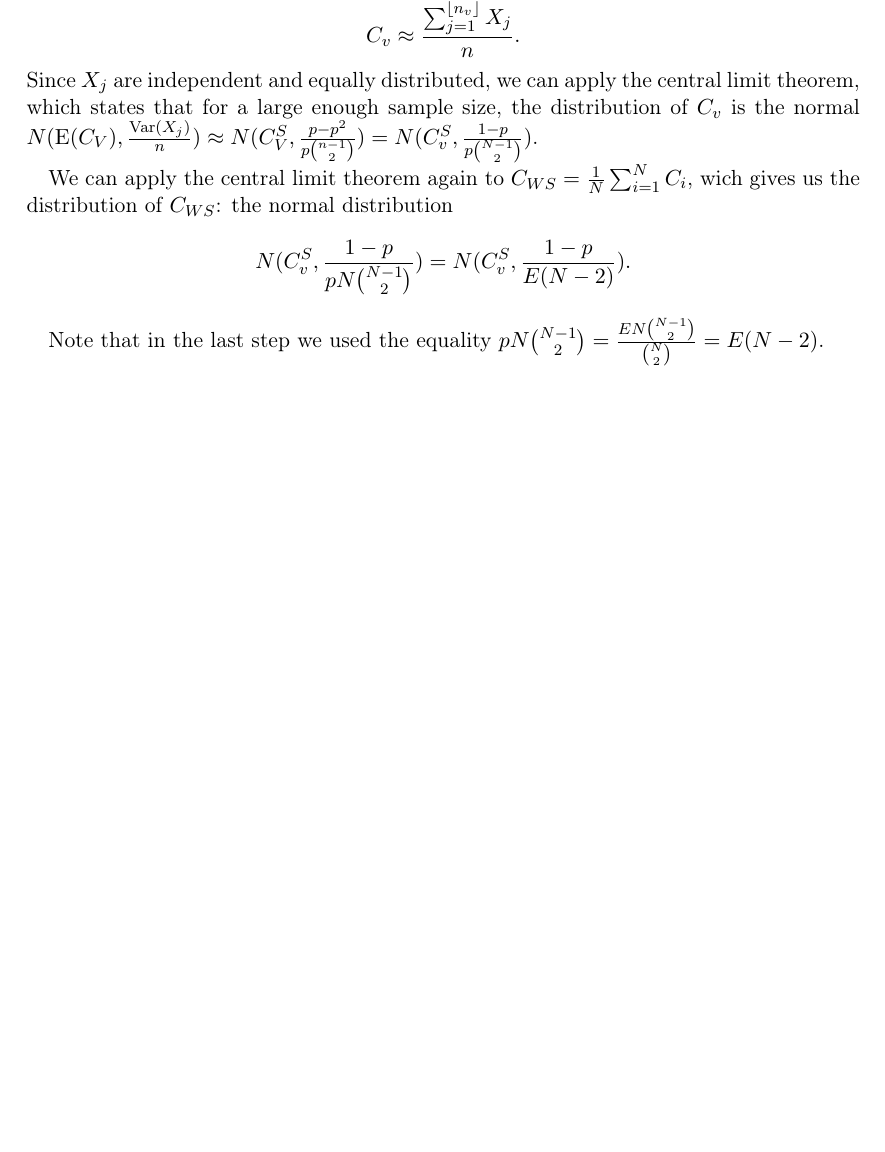
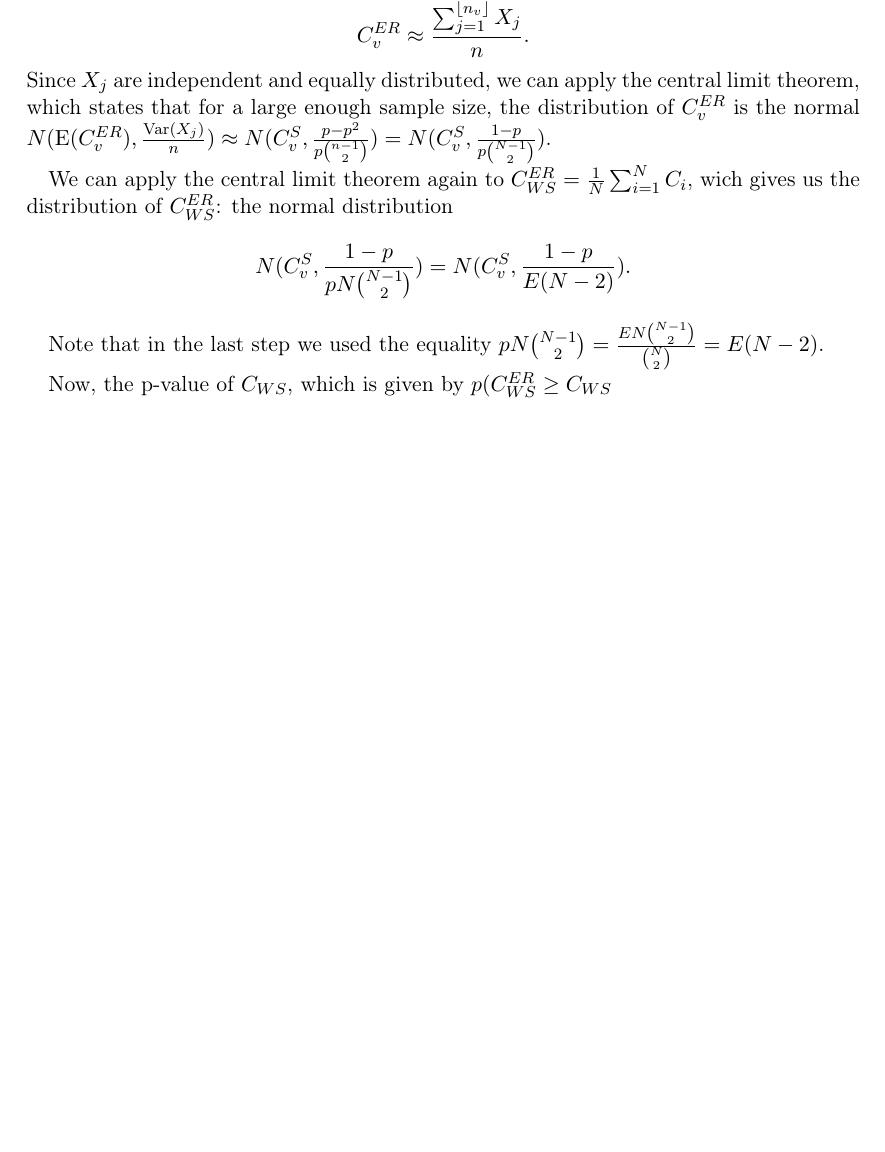
Before and after one commit to Simonvde/Lab3, a LaTeX document (Report/report.tex): part of page 2 of 2, cut so that both start at the same text, the shorter picture padded with empty space. Compiled offline with pdfLaTeX.

```diff
--- a/Report/report.tex
+++ b/Report/report.tex
@@ -102,13 +102,15 @@
 $$\E[X_j]=0\cdot(1-p)+1\cdot p=p$$
 $$\Var(X_j)=\E[X^2]-(\E[X])^2=p-p^2$$
 
-Given a vertex $v$ of the graph, it can have $N-1$ neighbours (each with probability $p$), which results in $\binom{N-1}{2}$ possible pairs of neighbours. The expected number of pairs. This gives an expected number of pairs of neighbours $n_v=p^2\binom{N-1}{2}$.  Then, we can estimate the local clustering of $v$ by $$C_v\approx \frac{\sum_{j=1}^{\lfloor n_v\rfloor}X_j}{n}.$$
-Since $X_j$ are independent and equally distributed, we can apply the central limit theorem, which states that for a large enough sample size, the distribution of $C_v$ is the normal $N(\E(C_V),\frac{\Var(X_j)}{n})\approx N(C_V^S,\frac{p-p^2}{p\binom{n-1}{2}})=N(C_v^S,\frac{1-p}{p\binom{N-1}{2}})$.
+Given a vertex $v$ of the graph, it can have $N-1$ neighbours (each with probability $p$), which results in $\binom{N-1}{2}$ possible pairs of neighbours. The expected number of pairs. This gives an expected number of pairs of neighbours $n_v=p^2\binom{N-1}{2}$.  Then, we can estimate the local clustering of $v$ by $$C_v^{ER}\approx \frac{\sum_{j=1}^{\lfloor n_v\rfloor}X_j}{n}.$$
+Since $X_j$ are independent and equally distributed, we can apply the central limit theorem, which states that for a large enough sample size, the distribution of $C_v^{ER}$ is the normal $N(\E(C_v^{ER}),\frac{\Var(X_j)}{n})\approx N(C_v^S,\frac{p-p^2}{p\binom{n-1}{2}})=N(C_v^S,\frac{1-p}{p\binom{N-1}{2}})$.
 
-We can apply the central limit theorem again to $C_{WS}=\frac{1}{N}\sum_{i=1}^NC_i$, wich gives us the distribution of $C_{WS}$: the normal distribution $$N(C_v^S,\frac{1-p}{pN\binom{N-1}{2}})=N(C_v^S,\frac{1-p}{E(N-2)}).$$
+We can apply the central limit theorem again to $C_{WS}^{ER}=\frac{1}{N}\sum_{i=1}^NC_i$, wich gives us the distribution of $C_{WS}^{ER}$: the normal distribution $$N(C_v^S,\frac{1-p}{pN\binom{N-1}{2}})=N(C_v^S,\frac{1-p}{E(N-2)}).$$
 
 
 Note that in the last step we used the equality $pN\binom{N-1}{2}=\frac{EN\binom{N-1}{2}}{\binom{N}{2}}=E(N-2)$.
+
+Now, the p-value of $C_{WS}$, which is given by $p(C_{WS}^{ER}\geq C_{WS}$
 
 
 
```
Also changed, not shown: Report/report.pdf, 1 other file.
